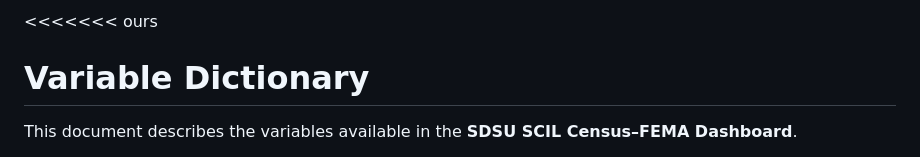
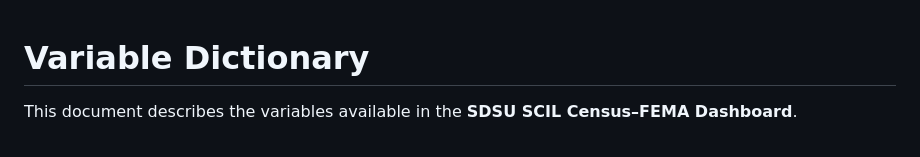
Before and after one commit to SamJackowski/SDSU_SCIL_Census-FEMA_Dashboard, a Markdown page: VARIABLE_DICTIONARY.md, the part around the change. Rendered like a GitHub page.

```diff
--- a/VARIABLE_DICTIONARY.md
+++ b/VARIABLE_DICTIONARY.md
@@ -1,4 +1,3 @@
-<<<<<<< ours
 # Variable Dictionary
 
 This document describes the variables available in the **SDSU SCIL Census–FEMA Dashboard**.
```
